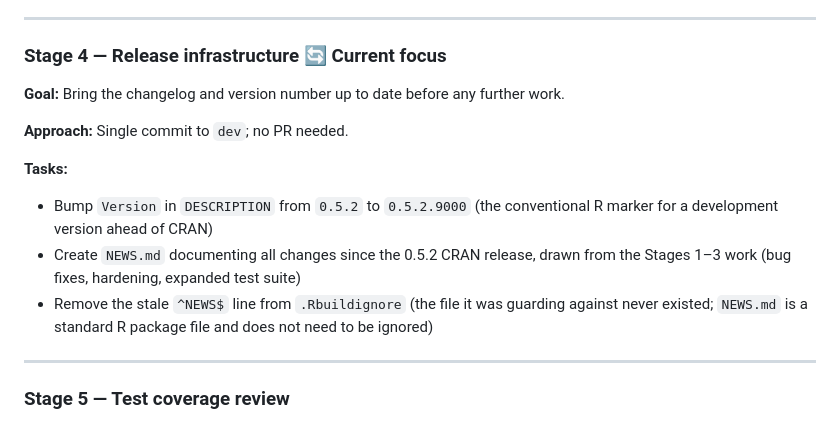
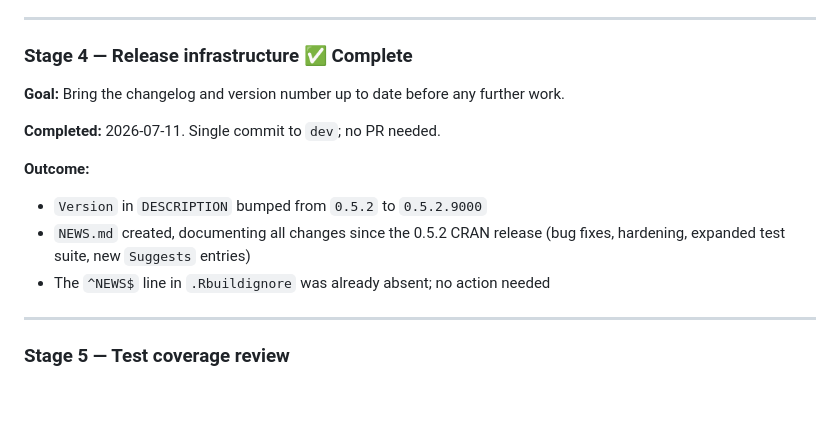
Before and after one commit to djnavarro/lsr, a Markdown page: PLAN.md, the part around the change. Rendered like a GitHub page; blank space fills up the shorter version.

Commit message:
updated plan

```diff
--- a/PLAN.md
+++ b/PLAN.md
@@ -93,21 +93,18 @@ breaking change. One fix per PR; include or update a test for each fix.
 
 ---
 
-### Stage 4 — Release infrastructure 🔄 Current focus
+### Stage 4 — Release infrastructure ✅ Complete
 
 **Goal:** Bring the changelog and version number up to date before any
 further work.
 
-**Approach:** Single commit to `dev`; no PR needed.
+**Completed:** 2026-07-11. Single commit to `dev`; no PR needed.
 
-**Tasks:**
-- Bump `Version` in `DESCRIPTION` from `0.5.2` to `0.5.2.9000` (the
-  conventional R marker for a development version ahead of CRAN)
-- Create `NEWS.md` documenting all changes since the 0.5.2 CRAN release,
-  drawn from the Stages 1–3 work (bug fixes, hardening, expanded test suite)
-- Remove the stale `^NEWS$` line from `.Rbuildignore` (the file it was
-  guarding against never existed; `NEWS.md` is a standard R package file
-  and does not need to be ignored)
+**Outcome:**
+- `Version` in `DESCRIPTION` bumped from `0.5.2` to `0.5.2.9000`
+- `NEWS.md` created, documenting all changes since the 0.5.2 CRAN release
+  (bug fixes, hardening, expanded test suite, new `Suggests` entries)
+- The `^NEWS$` line in `.Rbuildignore` was already absent; no action needed
 
 ---
 
```
